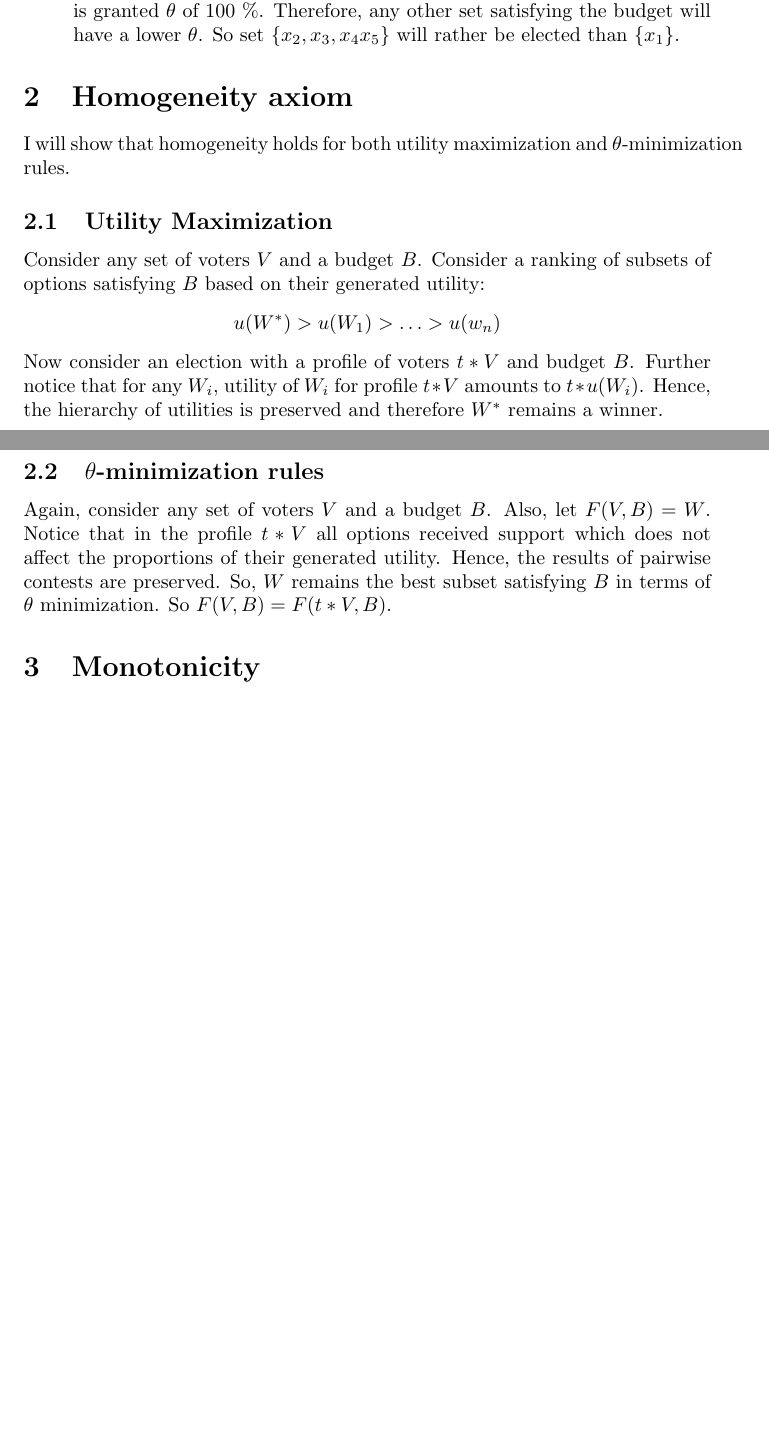
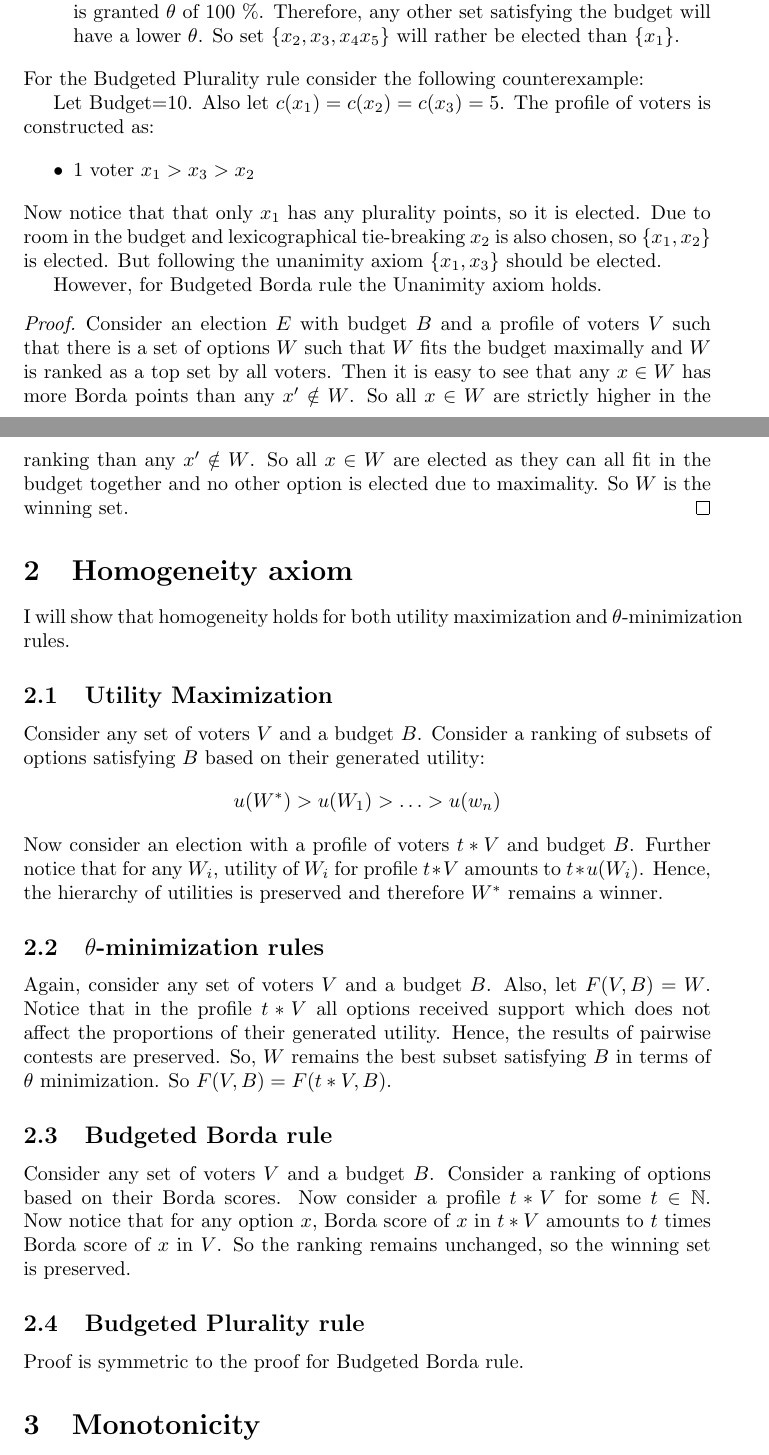
Before and after one commit to HaukurPall/ComSocProject, a LaTeX document (Proofs.tex): two parts of pages 1 and 2 of 2 before the commit and two parts of pages 1 and 2 of 3 after it, joined at a grey line, cut so that both start at the same text, the shorter picture padded with empty space. Compiled offline with pdfLaTeX.

Commit message:
Update Proofs.tex

```diff
--- a/Proofs.tex
+++ b/Proofs.tex
@@ -1,5 +1,7 @@
 \documentclass{article}
 \usepackage[utf8]{inputenc}
+\usepackage{amsthm}
+\usepackage{amssymb}
 \title{Multiwinner rules: proofs of axioms}
 \begin{document}
 \maketitle
@@ -17,6 +19,19 @@ Consider elections with budget $B=10$, a set of items with corresponding costs $
 \item The set $\{x_2, x_3, x_4 x_5 \}$ also fits into the budget, but it clearly generates more utility than $\{ x_1\}$ (it gets 12 Borda points while $\{ x_1\}$ only gets 8). So it will rather be elected than $\{x_1 \}$.
 \item Notice that as $x_1$ wins against any other item in a pairwise contest, $\{x_1 \}$ is granted $\theta$ of 100 \%. Therefore, any other set satisfying the budget will have a lower $\theta$. So set $\{x_2, x_3, x_4 x_5 \}$ will rather be elected than $\{x_1 \}$.
 \end{enumerate}
+For the Budgeted Plurality rule consider the following counterexample:
+
+Let Budget=10. Also let $c(x_1)=c(x_2)=c(x_3)=5$. The profile of voters is constructed as:
+
+\begin{itemize}
+	\item 1 voter $x_1 > x_3 > x_2$
+\end{itemize}
+Now notice that that only $x_1$ has any plurality points, so it is elected. Due to room in the budget and lexicographical tie-breaking $x_2$ is also chosen, so $\{ x_1, x_2\}$ is elected. But following the unanimity axiom $\{x_1, x_3\}$ should be elected.
+
+However, for Budgeted Borda rule the Unanimity axiom holds.
+\begin{proof}
+	  Consider an election $E$ with budget $B$ and a profile of voters $V$ such that there is a set of options $W$ such that $W$ fits the budget maximally and $W$ is ranked as a top set by all voters. Then it is easy to see that any $x \in W$ has more Borda points than any $x' \notin W$. So all $x \in W$ are strictly higher in the ranking than any $x' \notin W$. So all $x \in W$ are elected as they can all fit in the budget together and no other option is elected due to maximality. So $W$ is the winning set.
+\end{proof}
 \section{Homogeneity axiom}
 I will show that homogeneity holds for both utility maximization and $\theta$-minimization rules.
 \subsection{Utility Maximization}
@@ -25,7 +40,10 @@ $$ u(W^*) > u(W_1) > \dots > u(w_n)$$
 Now consider an election with a profile of voters $t*V$ and budget $B$. Further notice that for any $W_i$, utility of $W_i$ for profile $t*V$ amounts to $t*u(W_i)$. Hence, the hierarchy of utilities is preserved and therefore $W^*$ remains a winner.
 \subsection{$\theta$-minimization rules}
 Again, consider any set of voters $V$ and a budget $B$. Also, let $F(V, B) = W$. Notice that in the profile $t*V$ all options received support which does not affect the proportions of their generated utility. Hence, the results of pairwise contests are preserved. So, $W$ remains the best subset satisfying $B$ in terms of $\theta$ minimization. So $F(V, B) = F(t*V, B)$.
-
+\subsection{Budgeted Borda rule}
+Consider any set of voters $V$ and a budget $B$. Consider a ranking of options  based on their Borda scores. Now consider a profile $t*V$ for some $t \in \mathbb{N}$. Now notice that for any option $x$, Borda score of $x$ in $t*V$ amounts to $t$ times Borda score of $x$ in $V$. So the ranking remains unchanged, so the winning set is preserved.
+\subsection{Budgeted Plurality rule}
+Proof is symmetric to the proof for Budgeted Borda rule.
 \section{Monotonicity}
 
 \subsection{Utility Maximization}
```
